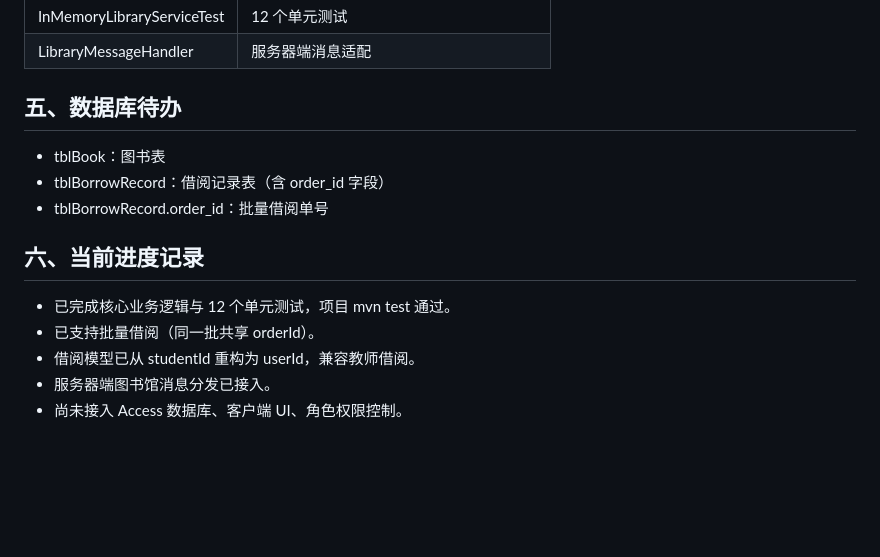
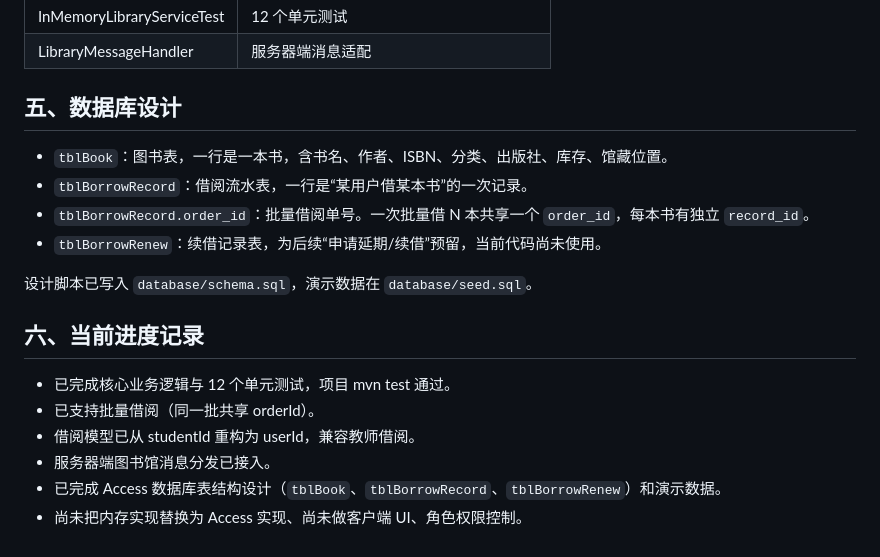
Before and after one commit to KAKA328/vCampus, a Markdown page: docs/library-features.md, the part around the change. Drawn GitHub-style; blank space fills up the shorter version.

Commit message:
docs(library): update progress after database schema design

```diff
--- a/docs/library-features.md
+++ b/docs/library-features.md
@@ -70,11 +70,14 @@
 | InMemoryLibraryServiceTest | 12 个单元测试 |
 | LibraryMessageHandler | 服务器端消息适配 |
 
-## 五、数据库待办
+## 五、数据库设计
 
-- tblBook：图书表
-- tblBorrowRecord：借阅记录表（含 order_id 字段）
-- tblBorrowRecord.order_id：批量借阅单号
+- `tblBook`：图书表，一行是一本书，含书名、作者、ISBN、分类、出版社、库存、馆藏位置。
+- `tblBorrowRecord`：借阅流水表，一行是“某用户借某本书”的一次记录。
+- `tblBorrowRecord.order_id`：批量借阅单号。一次批量借 N 本共享一个 `order_id`，每本书有独立 `record_id`。
+- `tblBorrowRenew`：续借记录表，为后续“申请延期/续借”预留，当前代码尚未使用。
+
+设计脚本已写入 `database/schema.sql`，演示数据在 `database/seed.sql`。
 
 ## 六、当前进度记录
 
@@ -82,4 +85,5 @@
 - 已支持批量借阅（同一批共享 orderId）。
 - 借阅模型已从 studentId 重构为 userId，兼容教师借阅。
 - 服务器端图书馆消息分发已接入。
-- 尚未接入 Access 数据库、客户端 UI、角色权限控制。
+- 已完成 Access 数据库表结构设计（`tblBook`、`tblBorrowRecord`、`tblBorrowRenew`）和演示数据。
+- 尚未把内存实现替换为 Access 实现、尚未做客户端 UI、角色权限控制。
```
